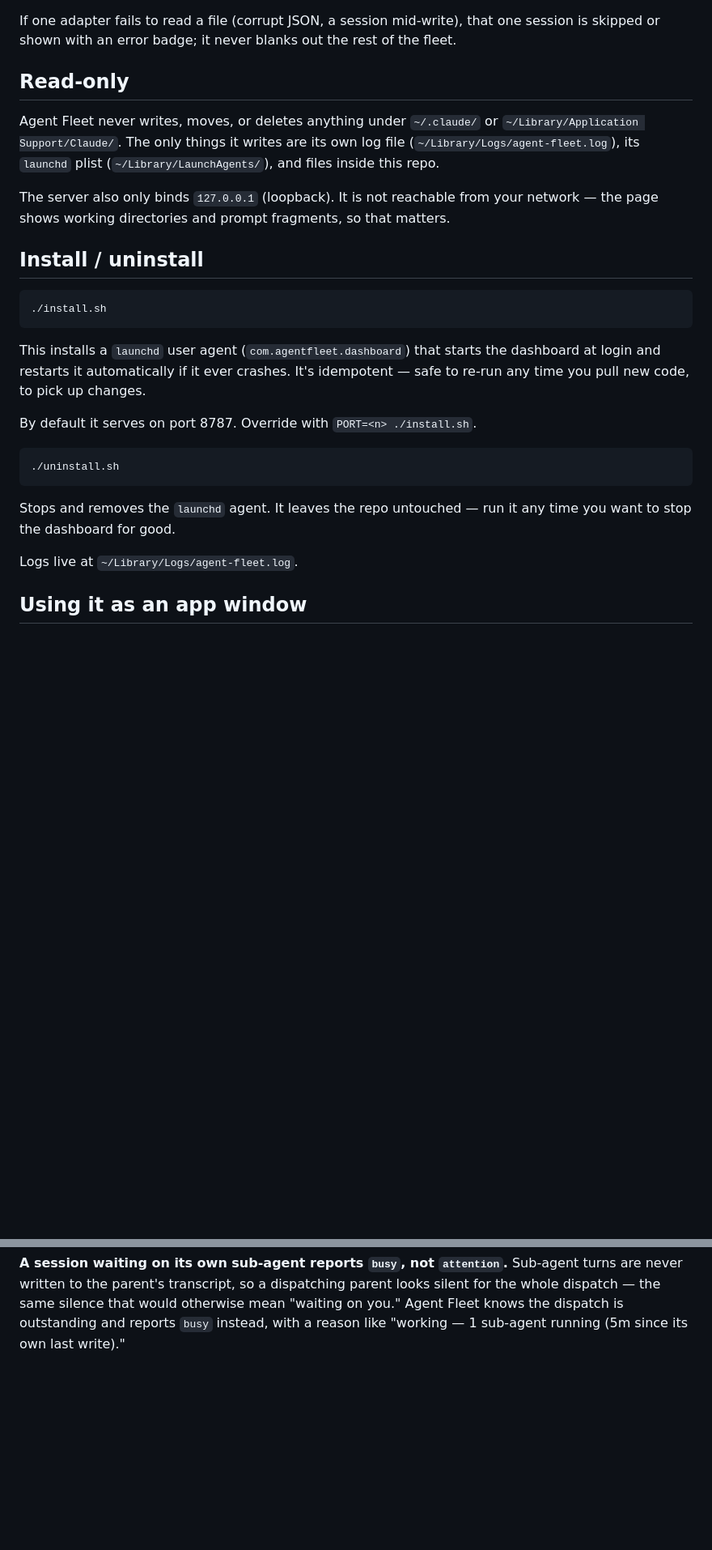
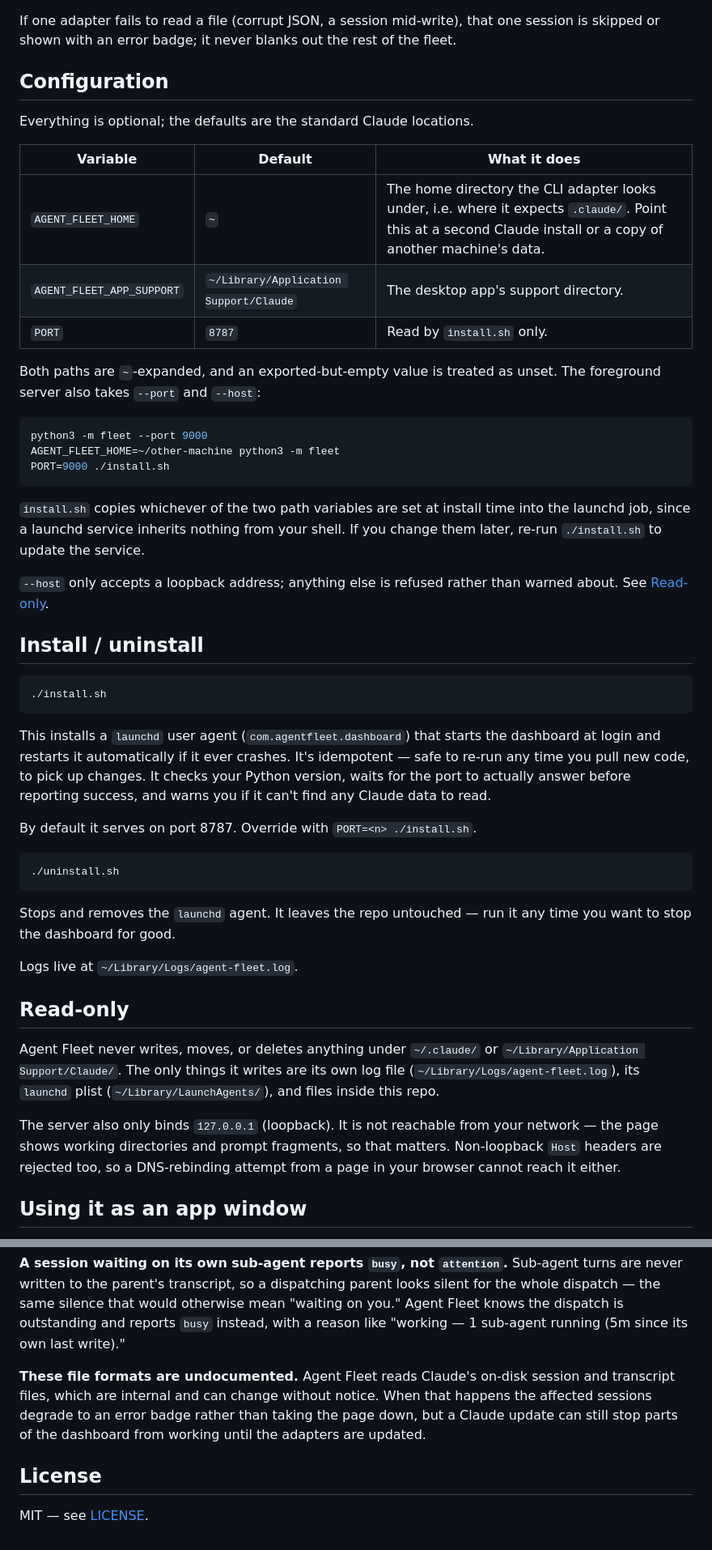
Before and after one commit to joekogit/agent-fleet, a Markdown page: README.md, 2 parts joined by grey strips. Shown at 81% size. Drawn GitHub-style; blank space fills up the shorter version.

````diff
--- a/README.md
+++ b/README.md
@@ -30,16 +62,31 @@ If one adapter fails to read a file (corrupt JSON, a session mid-write), that
 one session is skipped or shown with an error badge; it never blanks out the
 rest of the fleet.
 
-## Read-only
+## Configuration
 
-Agent Fleet never writes, moves, or deletes anything under `~/.claude/` or
-`~/Library/Application Support/Claude/`. The only things it writes are its own
-log file (`~/Library/Logs/agent-fleet.log`), its `launchd` plist
-(`~/Library/LaunchAgents/`), and files inside this repo.
+Everything is optional; the defaults are the standard Claude locations.
 
-The server also only binds `127.0.0.1` (loopback). It is not reachable from
-your network — the page shows working directories and prompt fragments, so
-that matters.
+| Variable | Default | What it does |
+| --- | --- | --- |
+| `AGENT_FLEET_HOME` | `~` | The home directory the CLI adapter looks under, i.e. where it expects `.claude/`. Point this at a second Claude install or a copy of another machine's data. |
+| `AGENT_FLEET_APP_SUPPORT` | `~/Library/Application Support/Claude` | The desktop app's support directory. |
+| `PORT` | `8787` | Read by `install.sh` only. |
+
+Both paths are `~`-expanded, and an exported-but-empty value is treated as
+unset. The foreground server also takes `--port` and `--host`:
+
+```bash
+python3 -m fleet --port 9000
+AGENT_FLEET_HOME=~/other-machine python3 -m fleet
+PORT=9000 ./install.sh
+```
+
+`install.sh` copies whichever of the two path variables are set at install
+time into the launchd job, since a launchd service inherits nothing from your
+shell. If you change them later, re-run `./install.sh` to update the service.
+
+`--host` only accepts a loopback address; anything else is refused rather than
+warned about. See [Read-only](#read-only).
 
 ## Install / uninstall
 
@@ -50,7 +97,9 @@ that matters.
 This installs a `launchd` user agent (`com.agentfleet.dashboard`) that
 starts the dashboard at login and restarts it automatically if it ever
 crashes. It's idempotent — safe to re-run any time you pull new code, to pick
-up changes.
+up changes. It checks your Python version, waits for the port to actually
+answer before reporting success, and warns you if it can't find any Claude
+data to read.
 
 By default it serves on port 8787. Override with `PORT=<n> ./install.sh`.
 
@@ -62,6 +111,18 @@ Stops and removes the `launchd` agent. It leaves the repo untouched — run it
 any time you want to stop the dashboard for good.
 
 Logs live at `~/Library/Logs/agent-fleet.log`.
+
+## Read-only
+
+Agent Fleet never writes, moves, or deletes anything under `~/.claude/` or
+`~/Library/Application Support/Claude/`. The only things it writes are its own
+log file (`~/Library/Logs/agent-fleet.log`), its `launchd` plist
+(`~/Library/LaunchAgents/`), and files inside this repo.
+
+The server also only binds `127.0.0.1` (loopback). It is not reachable from
+your network — the page shows working directories and prompt fragments, so
+that matters. Non-loopback `Host` headers are rejected too, so a DNS-rebinding
+attempt from a page in your browser cannot reach it either.
 
 ## Using it as an app window
 
@@ -116,3 +203,13 @@ dispatching parent looks silent for the whole dispatch — the same silence
 that would otherwise mean "waiting on you." Agent Fleet knows the dispatch
 is outstanding and reports `busy` instead, with a reason like "working — 1
 sub-agent running (5m since its own last write)."
+
+**These file formats are undocumented.** Agent Fleet reads Claude's on-disk
+session and transcript files, which are internal and can change without
+notice. When that happens the affected sessions degrade to an error badge
+rather than taking the page down, but a Claude update can still stop parts of
+the dashboard from working until the adapters are updated.
+
+## License
+
+MIT — see [LICENSE](LICENSE).
````
Also changed, not shown: other parts of README.md (+58 -0 lines).
